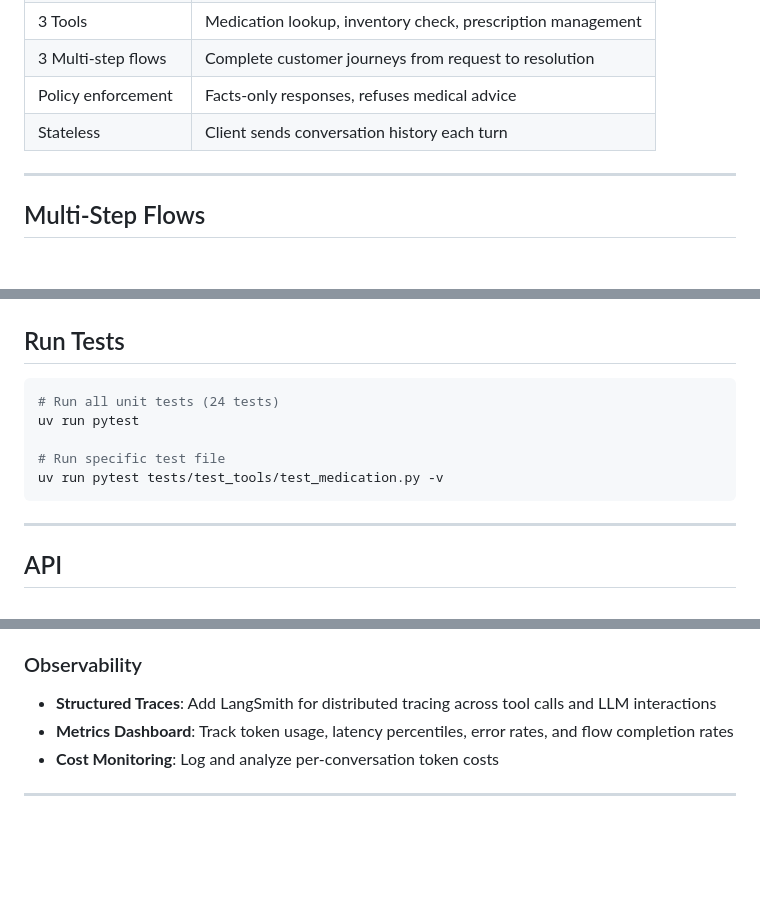
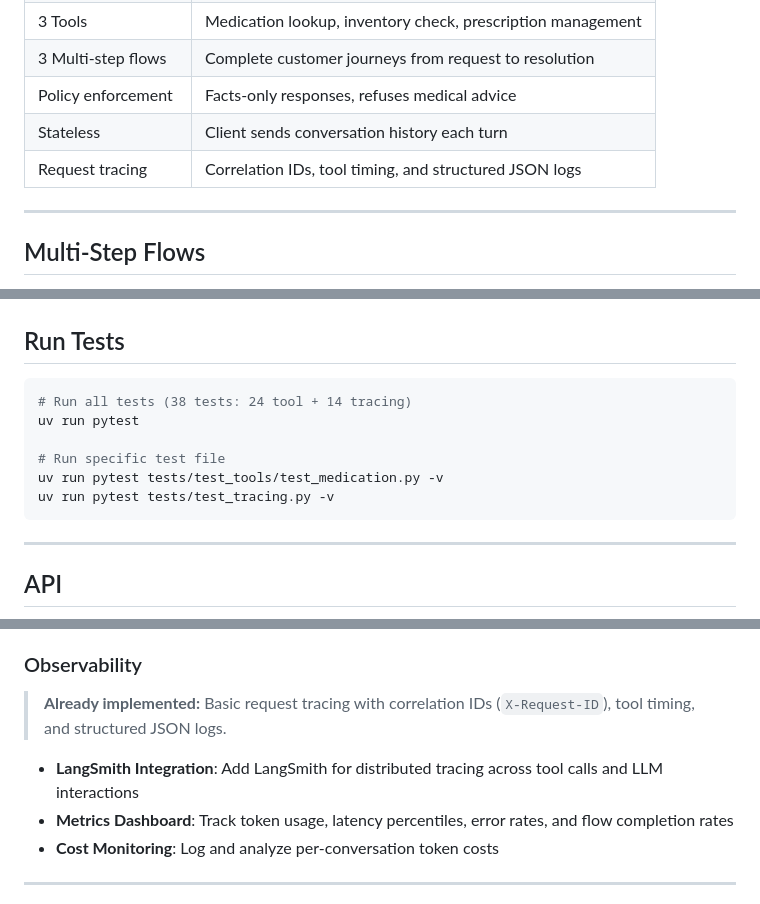
Before and after one commit to juancopi81/pharmacy-agent, a Markdown page: README.md, 3 parts joined by grey strips. Rendered like a GitHub page; blank space fills up the shorter version.

````diff
--- a/README.md
+++ b/README.md
@@ -30,6 +30,7 @@ docker run --env-file .env -p 8000:8000 pharmacy-agent
 | 3 Multi-step flows  | Complete customer journeys from request to resolution       |
 | Policy enforcement  | Facts-only responses, refuses medical advice                |
 | Stateless           | Client sends conversation history each turn                 |
+| Request tracing     | Correlation IDs, tool timing, and structured JSON logs      |
 
 ---
 
@@ -292,11 +295,12 @@ uv run uvicorn apps.api.main:app --reload --port 8000
 ## Run Tests
 
 ```bash
-# Run all unit tests (24 tests)
+# Run all tests (38 tests: 24 tool + 14 tracing)
 uv run pytest
 
 # Run specific test file
 uv run pytest tests/test_tools/test_medication.py -v
+uv run pytest tests/test_tracing.py -v
 ```
 
 ---
@@ -346,7 +376,9 @@ This MVP demonstrates core functionality. Potential next steps for production de
 
 ### Observability
 
-- **Structured Traces**: Add LangSmith for distributed tracing across tool calls and LLM interactions
+> **Already implemented:** Basic request tracing with correlation IDs (`X-Request-ID`), tool timing, and structured JSON logs.
+
+- **LangSmith Integration**: Add LangSmith for distributed tracing across tool calls and LLM interactions
 - **Metrics Dashboard**: Track token usage, latency percentiles, error rates, and flow completion rates
 - **Cost Monitoring**: Log and analyze per-conversation token costs
 
````
Also changed, not shown: other parts of README.md (+32 -4 lines).
